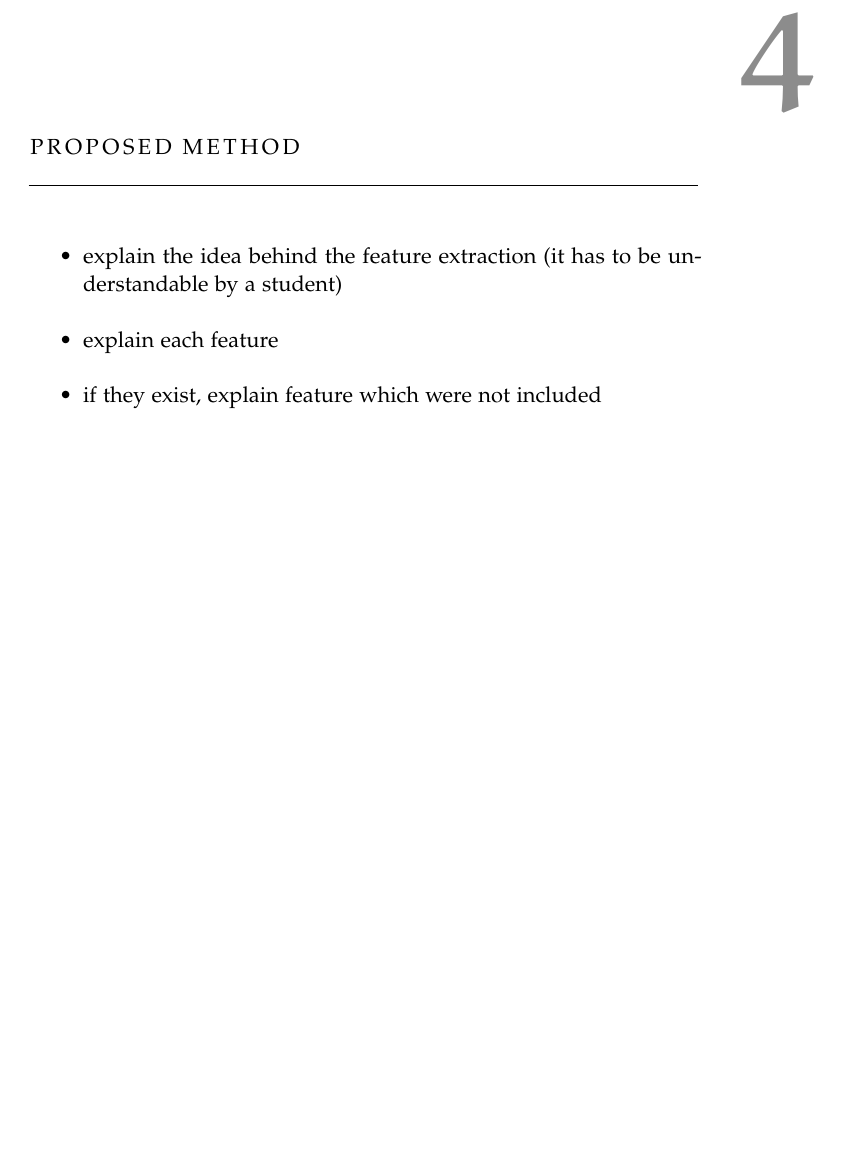
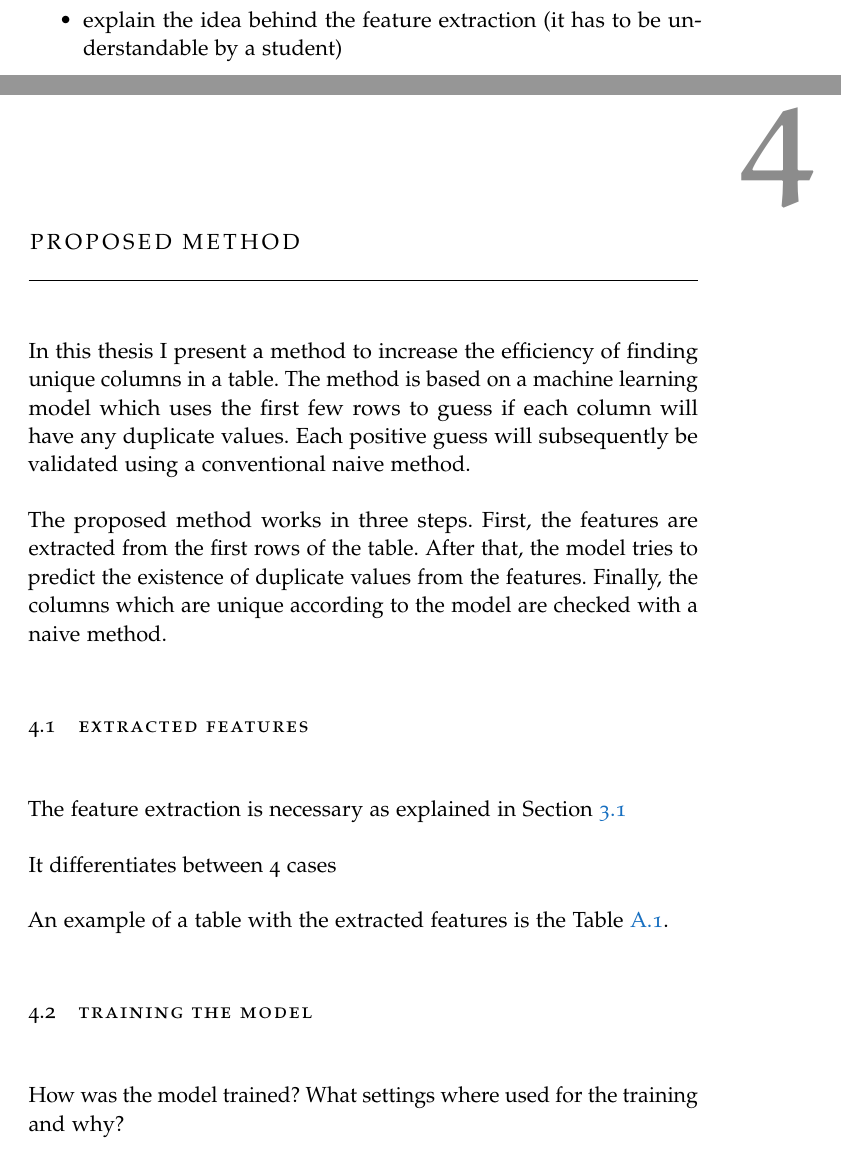
Before and after one commit to LUH-DBS/Prange, a LaTeX thesis (main/BachelorThesis.tex, which reads main/content/fundamental-knowledge/_machine-learning.tex, main/content/proposed-method/proposed-method.tex): part of page 15 of 29 before the commit and two parts of pages 13 and 15 of 29 after it, the two joined at a grey line, cut so that both start at the same text, the shorter picture padded with empty space. Compiled offline with pdfLaTeX.

Commit message:
worked on "proposed method"

```diff
--- a/main/content/fundamental-knowledge/_machine-learning.tex
+++ b/main/content/fundamental-knowledge/_machine-learning.tex
@@ -13,5 +13,6 @@ TODO\@: Deep Learning, unlabeled data (images etc)
           \item Regression
         \end{itemize}
   \item Unsupervised
+  \item explain the idea behind the feature extraction (it has to be understandable by a student)
 \end{itemize}
 
--- a/main/content/proposed-method/proposed-method.tex
+++ b/main/content/proposed-method/proposed-method.tex
@@ -1,6 +1,15 @@
-\chapter{Proposed Method}
-\begin{itemize}
-  \item explain the idea behind the feature extraction (it has to be understandable by a student)
-  \item explain each feature
-  \item if they exist, explain feature which were not included
-\end{itemize}
+\chapter{Proposed Method}\label{chap:proposed_method}
+% \section{Overview}\label{sec:overview}
+In this thesis I present a method to increase the efficiency of finding unique columns in a table. The method is based on a machine learning model which uses the first few rows to guess if each column will have any duplicate values. Each positive guess will subsequently be validated using a conventional naive method.
+
+The proposed method works in three steps. First, the features are extracted from the first rows of the table. After that, the model tries to predict the existence of duplicate values from the features. Finally, the columns which are unique according to the model are checked with a naive method.
+
+\section{Extracted Features}\label{sec:extracted_features} % TODO: Writing
+The feature extraction is necessary as explained in Section~\ref{sec:machine_learning}
+
+It differentiates between 4 cases
+
+An example of a table with the extracted features is the Table~\ref{table:feature_table_example}.
+
+\section{Training the Model}\label{sec:traing_the_model} % TODO: Writing
+How was the model trained? What settings where used for the training and why?
```
Also changed, not shown: main/content/experiments/_efficiency.tex (+1 -1 lines), main/content/fundamental-knowledge/_machine-learning.tex (4 more changed lines).
